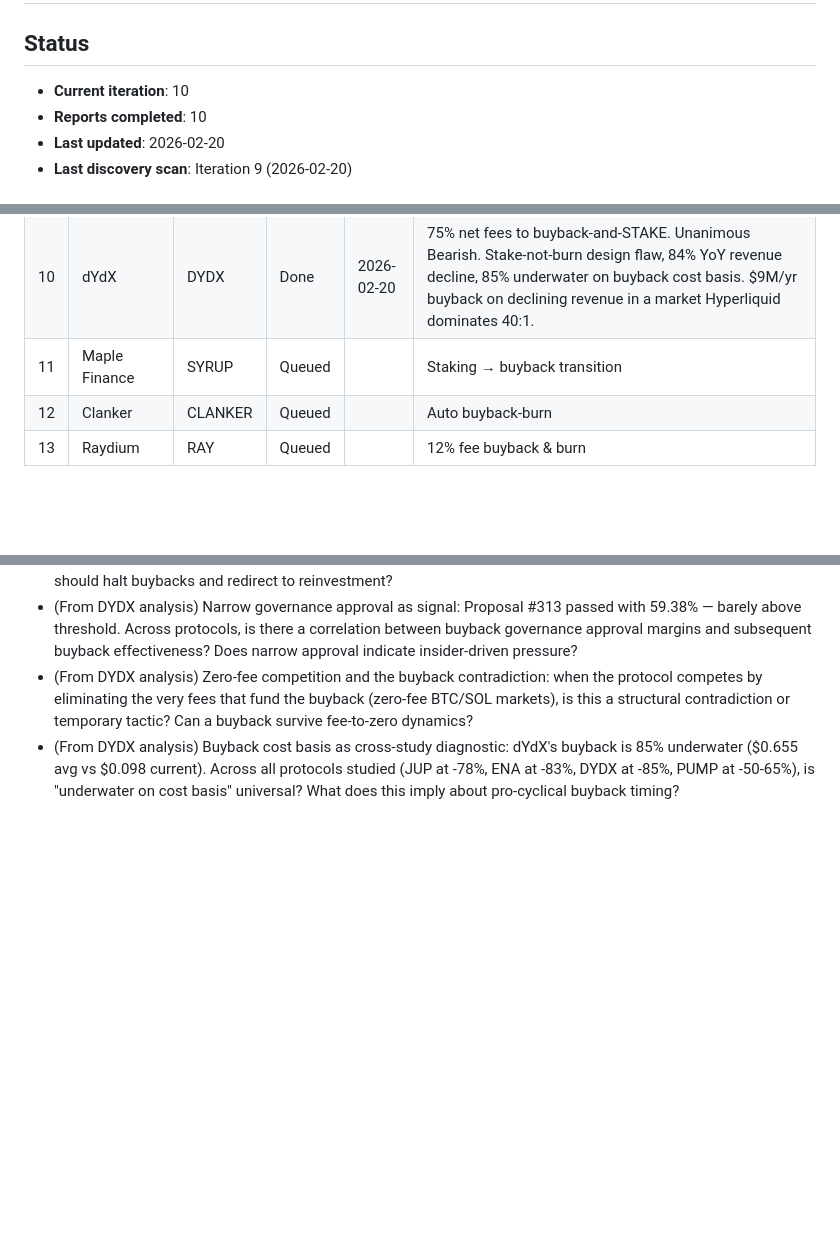
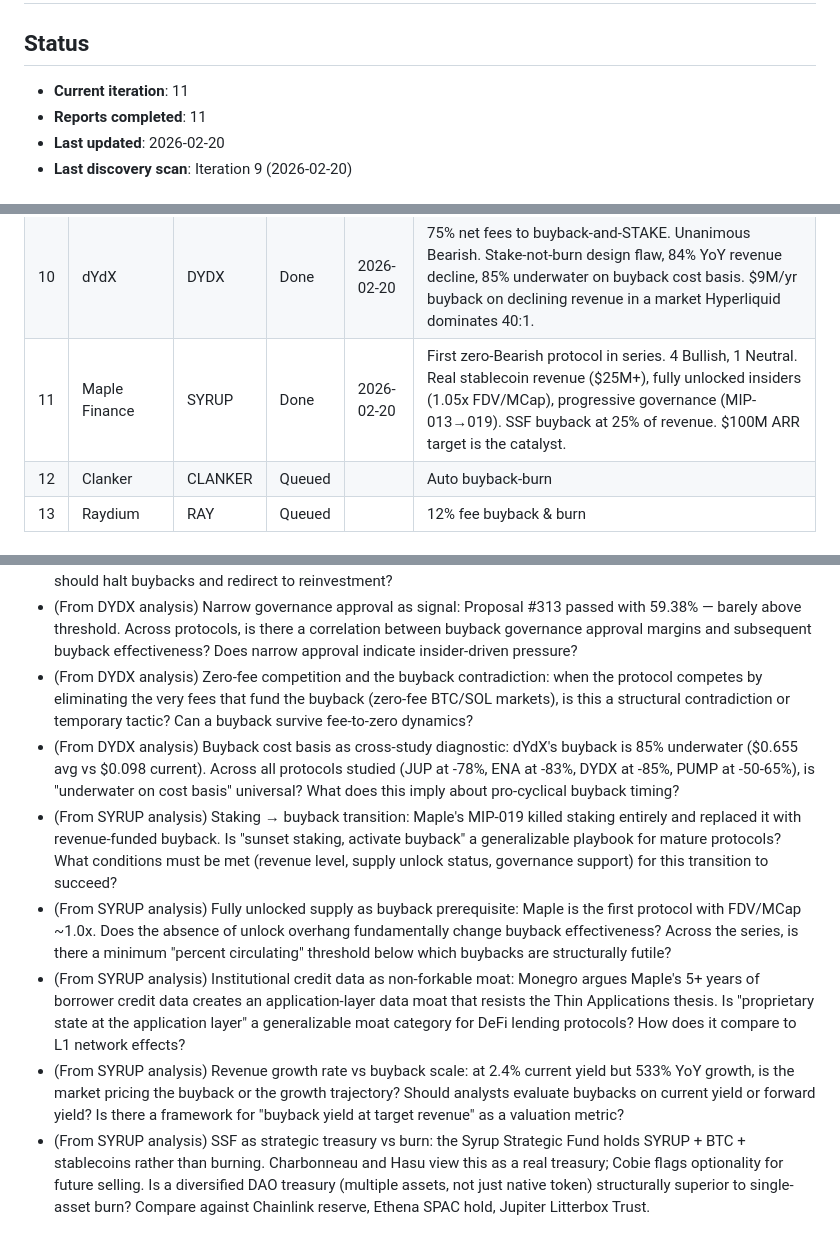
Before and after one commit to cbspears/buyback-research, a Markdown page: IMPLEMENTATION_PLAN.md, 3 parts joined by grey strips. GitHub-like rendering; blank space fills up the shorter version.

Commit message:
research(maple): add buyback analysis report
Co-Authored-By: Claude Opus 4.6 <noreply@anthropic.com>

```diff
--- a/IMPLEMENTATION_PLAN.md
+++ b/IMPLEMENTATION_PLAN.md
@@ -9,8 +9,8 @@ created: 2026-02-19
 
 ## Status
 
-- **Current iteration**: 10
-- **Reports completed**: 10
+- **Current iteration**: 11
+- **Reports completed**: 11
 - **Last updated**: 2026-02-20
 - **Last discovery scan**: Iteration 9 (2026-02-20)
 
@@ -32,7 +32,7 @@ Priority order for analysis. Project Lead works top-to-bottom.
 | 8 | Aster | ASTER | Done | 2026-02-20 | Up to 80% fees, $214M+ bought back. Unanimous Bearish. Wash-trading allegations unresolved, -71% drawdown despite massive buybacks. |
 | 9 | Chainlink | LINK | Done | 2026-02-20 | Reserve mechanism (hold, not burn). 0.31% buyback yield, 80x P/E on-chain. $19M reserve vs $2.2B team holdings (no lockup). Team releases 20x more LINK than reserve accumulates. Enterprise revenue (SWIFT/DTCC/UBS) undisclosed — the thesis pivot. 3 Neutral, 2 Bearish. Best business, weakest token value accrual in the series. |
 | 10 | dYdX | DYDX | Done | 2026-02-20 | 75% net fees to buyback-and-STAKE. Unanimous Bearish. Stake-not-burn design flaw, 84% YoY revenue decline, 85% underwater on buyback cost basis. $9M/yr buyback on declining revenue in a market Hyperliquid dominates 40:1. |
-| 11 | Maple Finance | SYRUP | Queued | | Staking → buyback transition |
+| 11 | Maple Finance | SYRUP | Done | 2026-02-20 | First zero-Bearish protocol in series. 4 Bullish, 1 Neutral. Real stablecoin revenue ($25M+), fully unlocked insiders (1.05x FDV/MCap), progressive governance (MIP-013→019). SSF buyback at 25% of revenue. $100M ARR target is the catalyst. |
 | 12 | Clanker | CLANKER | Queued | | Auto buyback-burn |
 | 13 | Raydium | RAY | Queued | | 12% fee buyback & burn |
 
@@ -183,3 +184,8 @@ Priority order for analysis. Project Lead works top-to-bottom.
 - (From DYDX analysis) Narrow governance approval as signal: Proposal #313 passed with 59.38% — barely above threshold. Across protocols, is there a correlation between buyback governance approval margins and subsequent buyback effectiveness? Does narrow approval indicate insider-driven pressure?
 - (From DYDX analysis) Zero-fee competition and the buyback contradiction: when the protocol competes by eliminating the very fees that fund the buyback (zero-fee BTC/SOL markets), is this a structural contradiction or temporary tactic? Can a buyback survive fee-to-zero dynamics?
 - (From DYDX analysis) Buyback cost basis as cross-study diagnostic: dYdX's buyback is 85% underwater ($0.655 avg vs $0.098 current). Across all protocols studied (JUP at -78%, ENA at -83%, DYDX at -85%, PUMP at -50-65%), is "underwater on cost basis" universal? What does this imply about pro-cyclical buyback timing?
+- (From SYRUP analysis) Staking → buyback transition: Maple's MIP-019 killed staking entirely and replaced it with revenue-funded buyback. Is "sunset staking, activate buyback" a generalizable playbook for mature protocols? What conditions must be met (revenue level, supply unlock status, governance support) for this transition to succeed?
+- (From SYRUP analysis) Fully unlocked supply as buyback prerequisite: Maple is the first protocol with FDV/MCap ~1.0x. Does the absence of unlock overhang fundamentally change buyback effectiveness? Across the series, is there a minimum "percent circulating" threshold below which buybacks are structurally futile?
+- (From SYRUP analysis) Institutional credit data as non-forkable moat: Monegro argues Maple's 5+ years of borrower credit data creates an application-layer data moat that resists the Thin Applications thesis. Is "proprietary state at the application layer" a generalizable moat category for DeFi lending protocols? How does it compare to L1 network effects?
+- (From SYRUP analysis) Revenue growth rate vs buyback scale: at 2.4% current yield but 533% YoY growth, is the market pricing the buyback or the growth trajectory? Should analysts evaluate buybacks on current yield or forward yield? Is there a framework for "buyback yield at target revenue" as a valuation metric?
+- (From SYRUP analysis) SSF as strategic treasury vs burn: the Syrup Strategic Fund holds SYRUP + BTC + stablecoins rather than burning. Charbonneau and Hasu view this as a real treasury; Cobie flags optionality for future selling. Is a diversified DAO treasury (multiple assets, not just native token) structurally superior to single-asset burn? Compare against Chainlink reserve, Ethena SPAC hold, Jupiter Litterbox Trust.
```
Also changed, not shown: other parts of IMPLEMENTATION_PLAN.md (+1 -0 lines), output/maple-report.md (added, +208 -0 lines), specs/protocols.md (+1 -0 lines).
